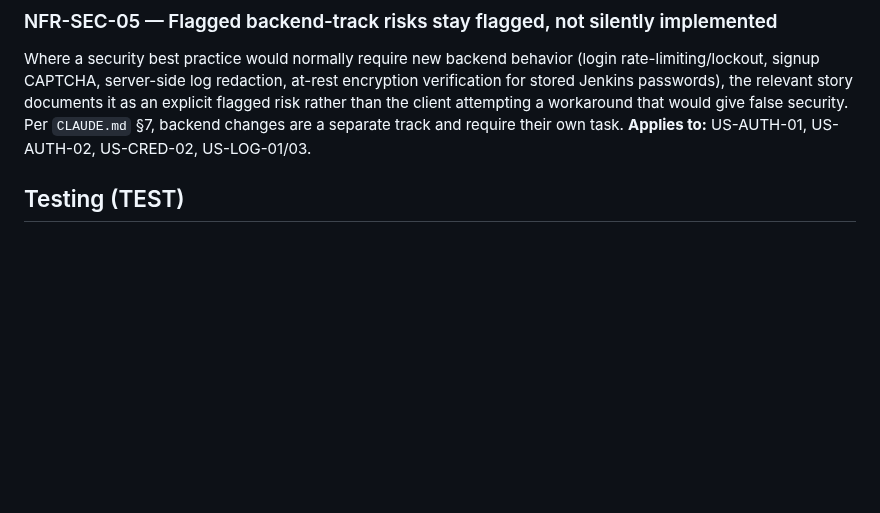
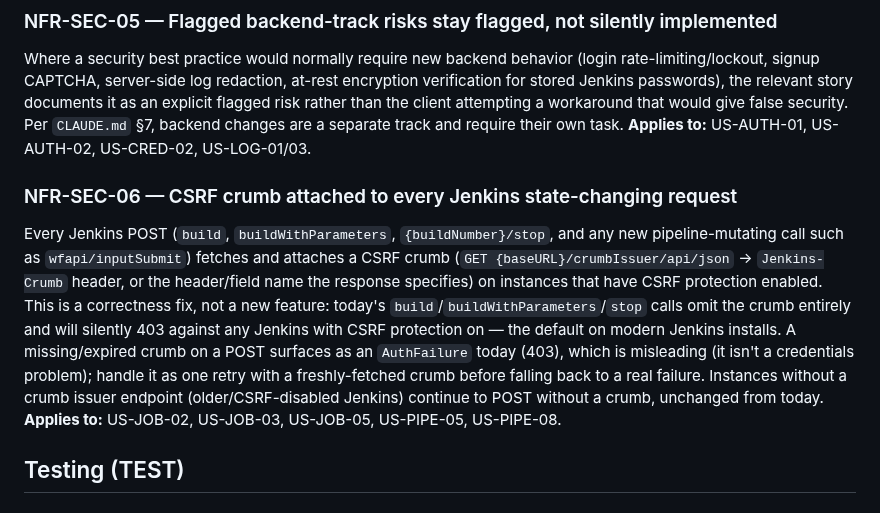
Before and after one commit to SithumRaigamage/JobTrigger, a Markdown page: docs/user-stories/09-non-functional-security.md, the part around the change. Rendered like a GitHub page; blank space fills up the shorter version.

```diff
--- a/docs/user-stories/09-non-functional-security.md
+++ b/docs/user-stories/09-non-functional-security.md
@@ -52,6 +52,22 @@ story documents it as an explicit flagged risk rather than the client
 attempting a workaround that would give false security. Per `CLAUDE.md` §7,
 backend changes are a separate track and require their own task.
 **Applies to:** US-AUTH-01, US-AUTH-02, US-CRED-02, US-LOG-01/03.
+
+### NFR-SEC-06 — CSRF crumb attached to every Jenkins state-changing request
+Every Jenkins POST (`build`, `buildWithParameters`, `{buildNumber}/stop`,
+and any new pipeline-mutating call such as `wfapi/inputSubmit`) fetches and
+attaches a CSRF crumb (`GET {baseURL}/crumbIssuer/api/json` →
+`Jenkins-Crumb` header, or the header/field name the response specifies) on
+instances that have CSRF protection enabled. This is a correctness fix, not
+a new feature: today's `build`/`buildWithParameters`/`stop` calls omit the
+crumb entirely and will silently 403 against any Jenkins with CSRF
+protection on — the default on modern Jenkins installs. A missing/expired
+crumb on a POST surfaces as an `AuthFailure` today (403), which is
+misleading (it isn't a credentials problem); handle it as one retry with a
+freshly-fetched crumb before falling back to a real failure. Instances
+without a crumb issuer endpoint (older/CSRF-disabled Jenkins) continue to
+POST without a crumb, unchanged from today.
+**Applies to:** US-JOB-02, US-JOB-03, US-JOB-05, US-PIPE-05, US-PIPE-08.
 
 ## Testing (TEST)
 
```
Also changed, not shown: docs/user-stories/11-build-insights-pipeline.md (added, +469 -0 lines), docs/user-stories/README.md (+17 -3 lines).
